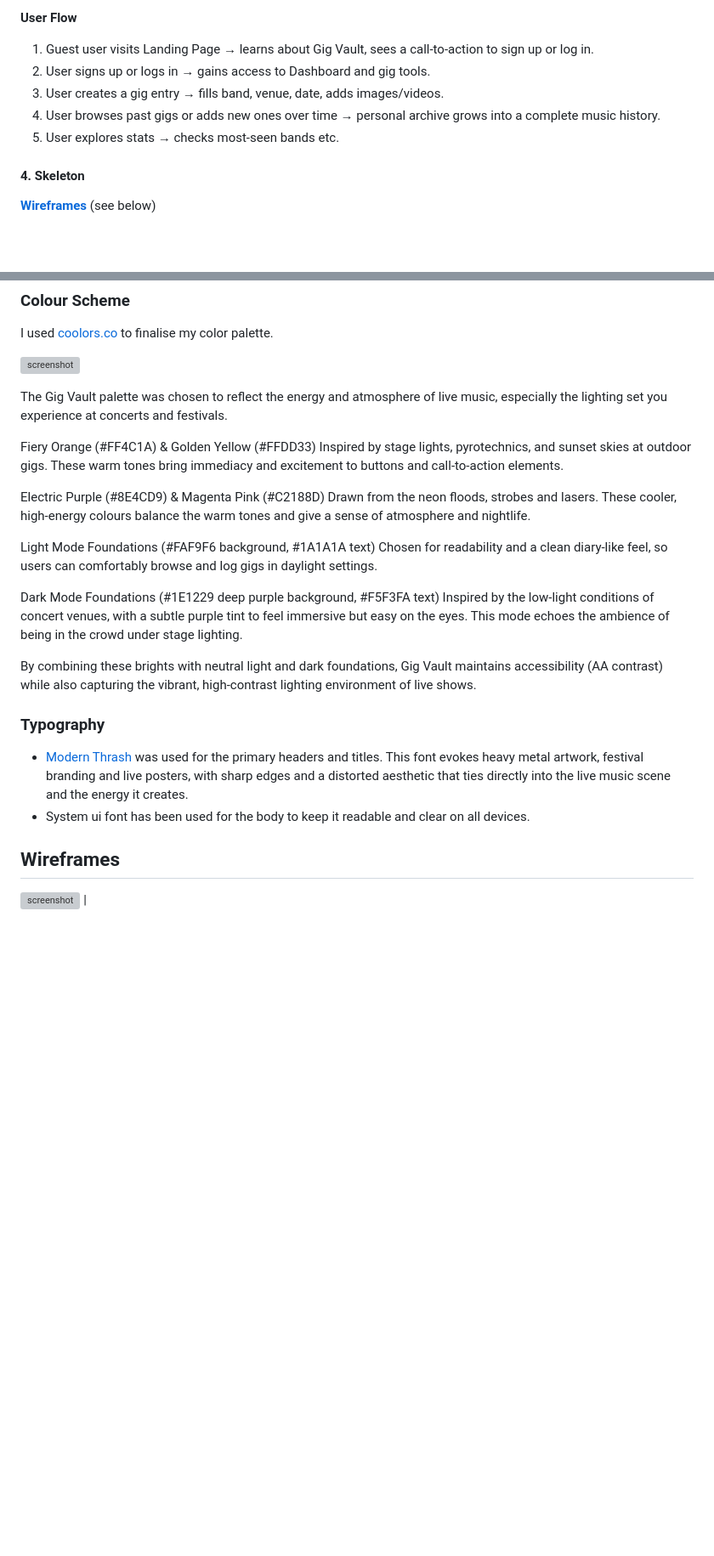
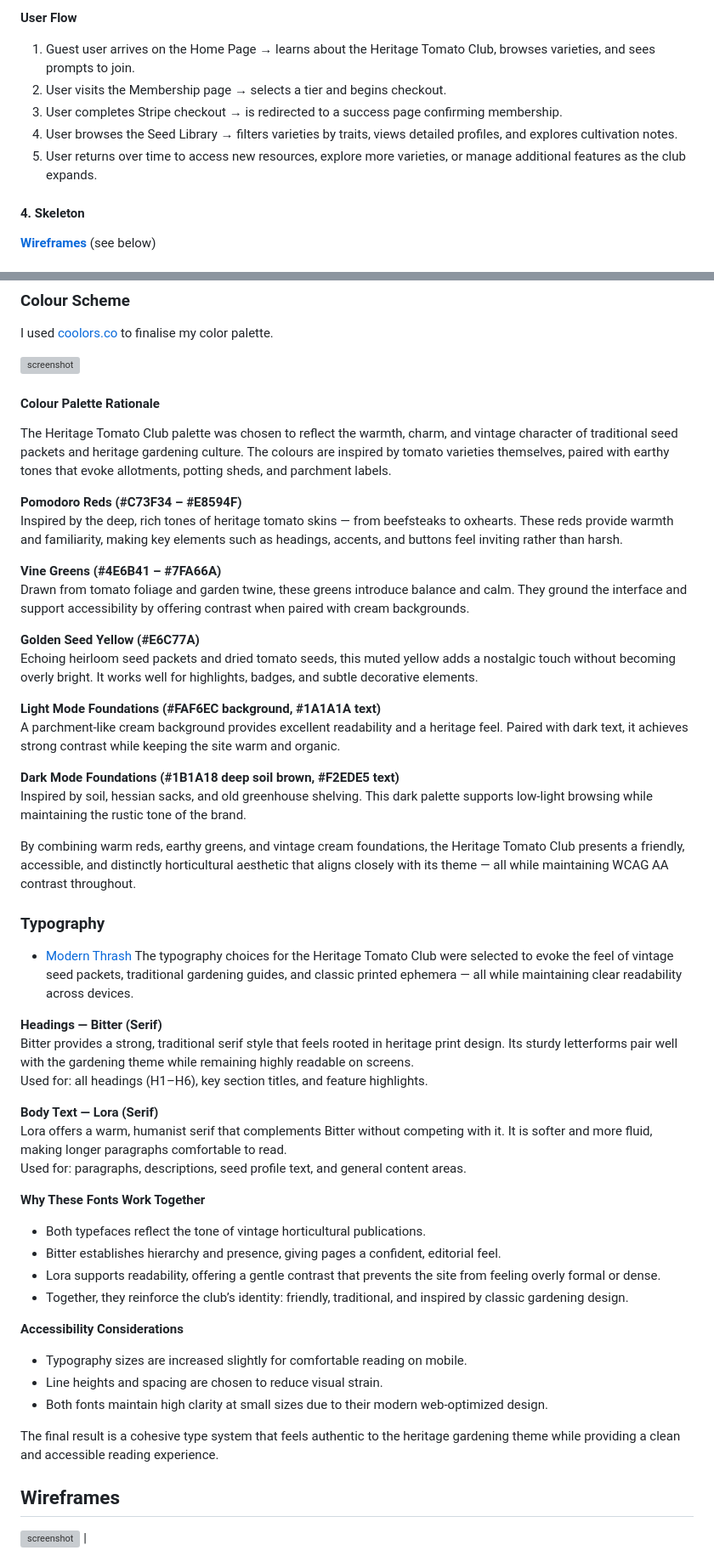
Before and after one commit to runwiththerhythm/tomato-club, a Markdown page: README.md, 2 parts joined by grey strips. Shown: that part at 85% size. Drawn GitHub-style; blank space fills up the shorter version; grey boxes are pictures that could not be loaded.

```diff
--- a/README.md
+++ b/README.md
@@ -109,10 +121,11 @@ Designed to appeal to festival goers who want to remember all the bands they've
 
 **User Flow**
-1. Guest user visits Landing Page → learns about Gig Vault, sees a call-to-action to sign up or log in.
-2. User signs up or logs in → gains access to Dashboard and gig tools.
-3. User creates a gig entry → fills band, venue, date, adds images/videos.
-4. User browses past gigs or adds new ones over time → personal archive grows into a complete music history.
-5. User explores stats → checks most-seen bands etc.
+
+1. Guest user arrives on the Home Page → learns about the Heritage Tomato Club, browses varieties, and sees prompts to join.
+2. User visits the Membership page → selects a tier and begins checkout.
+3. User completes Stripe checkout → is redirected to a success page confirming membership.
+4. User browses the Seed Library → filters varieties by traits, views detailed profiles, and explores cultivation notes.
+5. User returns over time to access new resources, explore more varieties, or manage additional features as the club expands.
 
 #### 4. Skeleton
 
@@ -130,26 +143,53 @@ I used [coolors.co](https://coolors.co) to finalise my color palette.
 
 ![screenshot](documentation/coolors.png)
 
-The Gig Vault palette was chosen to reflect the energy and atmosphere of live music, especially the lighting set you experience at concerts and festivals.
+#### Colour Palette Rationale
 
-Fiery Orange (#FF4C1A) & Golden Yellow (#FFDD33)
-Inspired by stage lights, pyrotechnics, and sunset skies at outdoor gigs. These warm tones bring immediacy and excitement to buttons and call-to-action elements.
+The Heritage Tomato Club palette was chosen to reflect the warmth, charm, and vintage character of traditional seed packets and heritage gardening culture. The colours are inspired by tomato varieties themselves, paired with earthy tones that evoke allotments, potting sheds, and parchment labels.
 
-Electric Purple (#8E4CD9) & Magenta Pink (#C2188D)
-Drawn from the neon floods, strobes and lasers. These cooler, high-energy colours balance the warm tones and give a sense of atmosphere and nightlife.
+**Pomodoro Reds (#C73F34 – #E8594F)**
+Inspired by the deep, rich tones of heritage tomato skins — from beefsteaks to oxhearts. These reds provide warmth and familiarity, making key elements such as headings, accents, and buttons feel inviting rather than harsh.
 
-Light Mode Foundations (#FAF9F6 background, #1A1A1A text)
-Chosen for readability and a clean diary-like feel, so users can comfortably browse and log gigs in daylight settings.
+**Vine Greens (#4E6B41 – #7FA66A)**
+Drawn from tomato foliage and garden twine, these greens introduce balance and calm. They ground the interface and support accessibility by offering contrast when paired with cream backgrounds.
 
-Dark Mode Foundations (#1E1229 deep purple background, #F5F3FA text)
-Inspired by the low-light conditions of concert venues, with a subtle purple tint to feel immersive but easy on the eyes. This mode echoes the ambience of being in the crowd under stage lighting.
+**Golden Seed Yellow (#E6C77A)**
+Echoing heirloom seed packets and dried tomato seeds, this muted yellow adds a nostalgic touch without becoming overly bright. It works well for highlights, badges, and subtle decorative elements.
 
-By combining these brights with neutral light and dark foundations, Gig Vault maintains accessibility (AA contrast) while also capturing the vibrant, high-contrast lighting environment of live shows.
+**Light Mode Foundations (#FAF6EC background, #1A1A1A text)**
+A parchment-like cream background provides excellent readability and a heritage feel. Paired with dark text, it achieves strong contrast while keeping the site warm and organic.
+
+**Dark Mode Foundations (#1B1A18 deep soil brown, #F2EDE5 text)**
+Inspired by soil, hessian sacks, and old greenhouse shelving. This dark palette supports low-light browsing while maintaining the rustic tone of the brand.
+
+By combining warm reds, earthy greens, and vintage cream foundations, the Heritage Tomato Club presents a friendly, accessible, and distinctly horticultural aesthetic that aligns closely with its theme — all while maintaining WCAG AA contrast throughout.
+
 
 ### Typography
 
-- [Modern Thrash](https://thebrandedquotes.sellfy.store/p/modern-thrash-font/) was used for the primary headers and titles. This font evokes heavy metal artwork, festival branding and live posters, with sharp edges and a distorted aesthetic that ties directly into the live music scene and the energy it creates.
-- System ui font has been used for the body to keep it readable and clear on all devices.
+- [Modern Thrash](https://thebrandedquotes.sellfy.store/p/modern-thrash-font/)
+The typography choices for the Heritage Tomato Club were selected to evoke the feel of vintage seed packets, traditional gardening guides, and classic printed ephemera — all while maintaining clear readability across devices.
+
+**Headings — Bitter (Serif)**
+Bitter provides a strong, traditional serif style that feels rooted in heritage print design. Its sturdy letterforms pair well with the gardening theme while remaining highly readable on screens.
+Used for: all headings (H1–H6), key section titles, and feature highlights.
+
+**Body Text — Lora (Serif)**
+Lora offers a warm, humanist serif that complements Bitter without competing with it. It is softer and more fluid, making longer paragraphs comfortable to read.
+Used for: paragraphs, descriptions, seed profile text, and general content areas.
+
+**Why These Fonts Work Together**
+- Both typefaces reflect the tone of vintage horticultural publications.
+- Bitter establishes hierarchy and presence, giving pages a confident, editorial feel.
+- Lora supports readability, offering a gentle contrast that prevents the site from feeling overly formal or dense.
+- Together, they reinforce the club’s identity: friendly, traditional, and inspired by classic gardening design.
+
+**Accessibility Considerations**
+- Typography sizes are increased slightly for comfortable reading on mobile.
+- Line heights and spacing are chosen to reduce visual strain.
+- Both fonts maintain high clarity at small sizes due to their modern web-optimized design.
+
+The final result is a cohesive type system that feels authentic to the heritage gardening theme while providing a clean and accessible reading experience.
 
 ## Wireframes
 
```
Also changed, not shown: other parts of README.md (+44 -32 lines).
